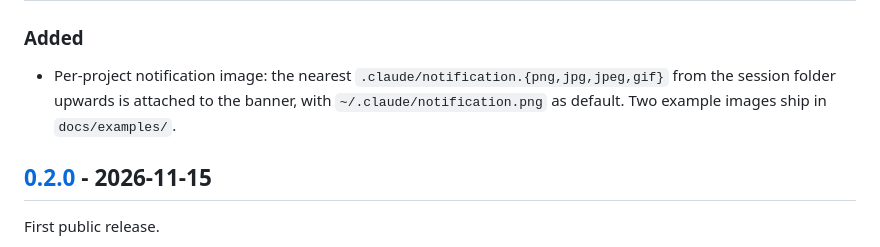
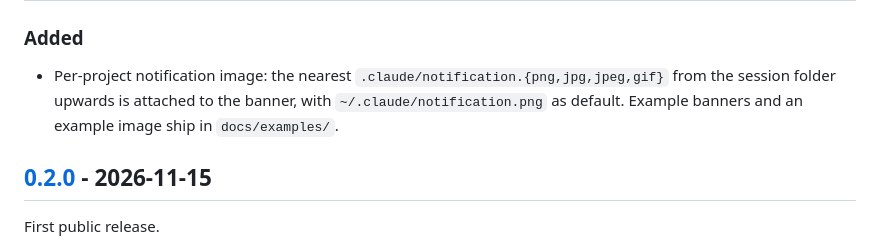
Before and after one commit to MulberrySystems/claude-notifications, a Markdown page: CHANGELOG.md, the part around the change. Drawn GitHub-style.

```diff
--- a/CHANGELOG.md
+++ b/CHANGELOG.md
@@ -9,7 +9,7 @@ extension version in `vscode-extension/extension/package.json`.
 ### Added
 - Per-project notification image: the nearest `.claude/notification.{png,jpg,jpeg,gif}` from the
   session folder upwards is attached to the banner, with `~/.claude/notification.png` as default.
-  Two example images ship in `docs/examples/`.
+  Example banners and an example image ship in `docs/examples/`.
 
 ## [0.2.0] - 2026-11-15
 
```
Also changed, not shown: README.md (+11 -8 lines), docs/examples/banner-meme-man.png (added), docs/examples/banner-pixel-creature.png (added), docs/examples/meme-man.png (deleted).
